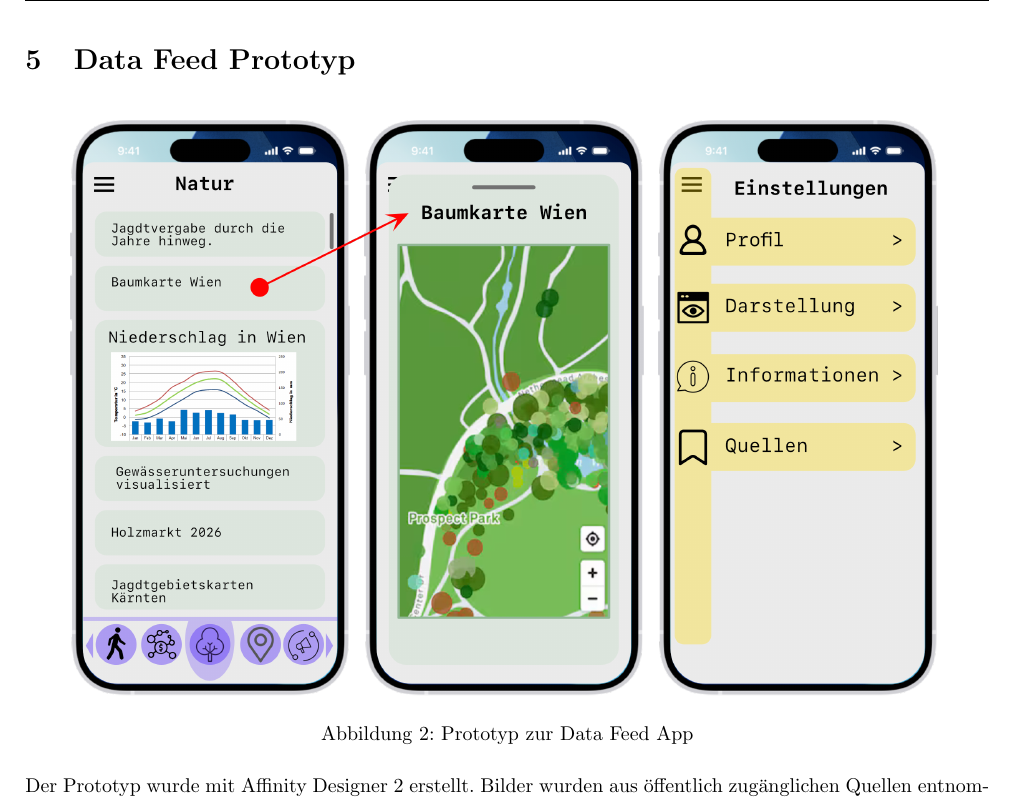
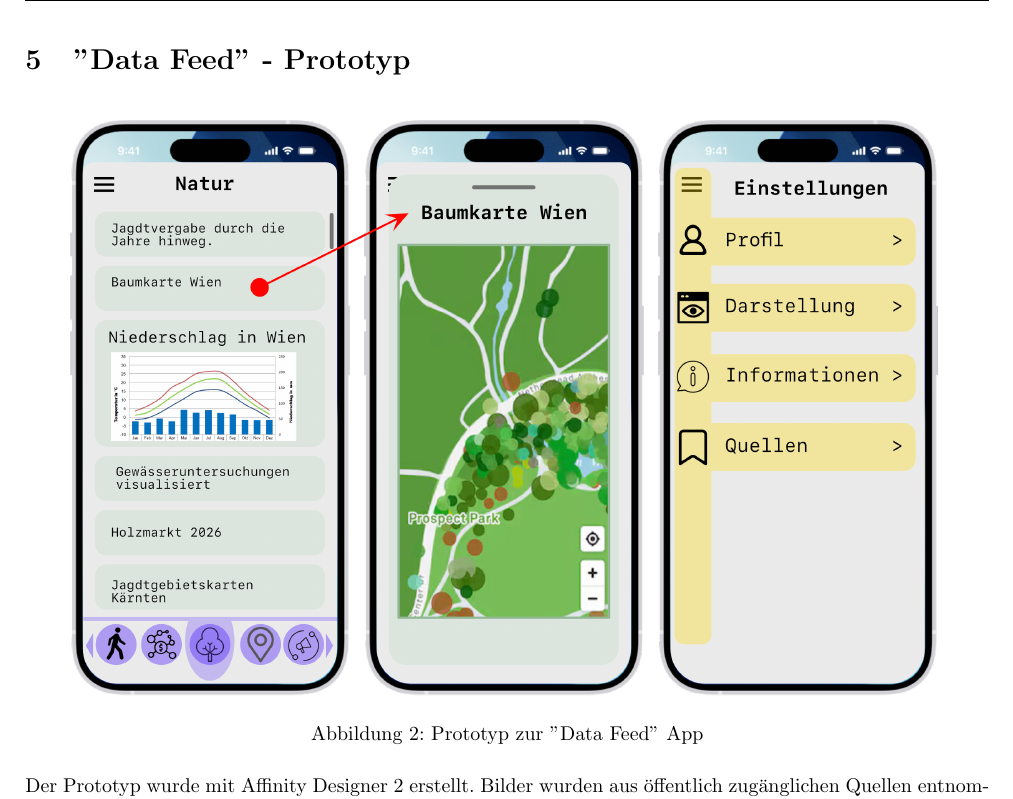
Before and after one commit to L-28/hci-2026s, a LaTeX document (milestone_2/m2.tex, which reads milestone_2/sections/Prototyp_Alexander.tex): part of page 6 of 13, cut at the place of the change. Compiled offline with pdfLaTeX.

Commit message:
fixed heading

```diff
--- a/milestone_2/sections/Prototyp_Alexander.tex
+++ b/milestone_2/sections/Prototyp_Alexander.tex
@@ -1,10 +1,12 @@
-\section{Data Feed Prototyp}
+\section{"Data Feed" - Prototyp}
+%
 \begin{figure}[H]
     \centering
     \includegraphics[width=0.90\textwidth]{app_prototyp_alexander.png}
-    \caption{Prototyp zur Data Feed App}
+    \caption{Prototyp zur "Data Feed" App}
     \label{fig:Prototype_Alexander}
 \end{figure}
+%
 Der Prototyp wurde mit Affinity Designer 2 erstellt. Bilder wurden aus öffentlich zugänglichen Quellen entnommen und teilweise bearbeitet.
 Die Icons sind alle von \href{https://www.svgrepo.com/}{svgrepo}, einer für SVG-Vektor und Icons mit einer offenen Lizenz. Die Fonts wurden von
 \href{https://developer.apple.com/fonts/}{Apples Entwickler-Seite} entnommen.
```
